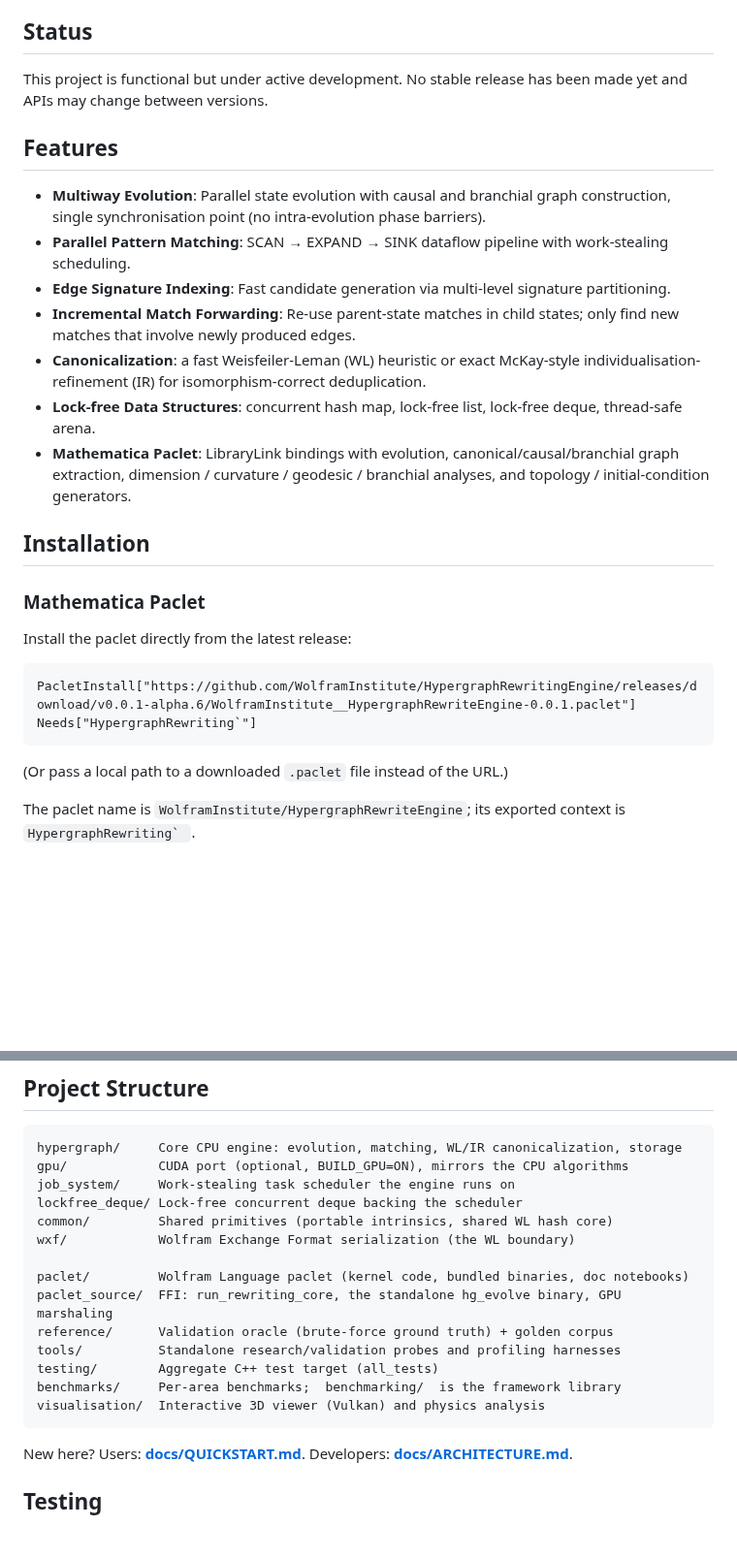
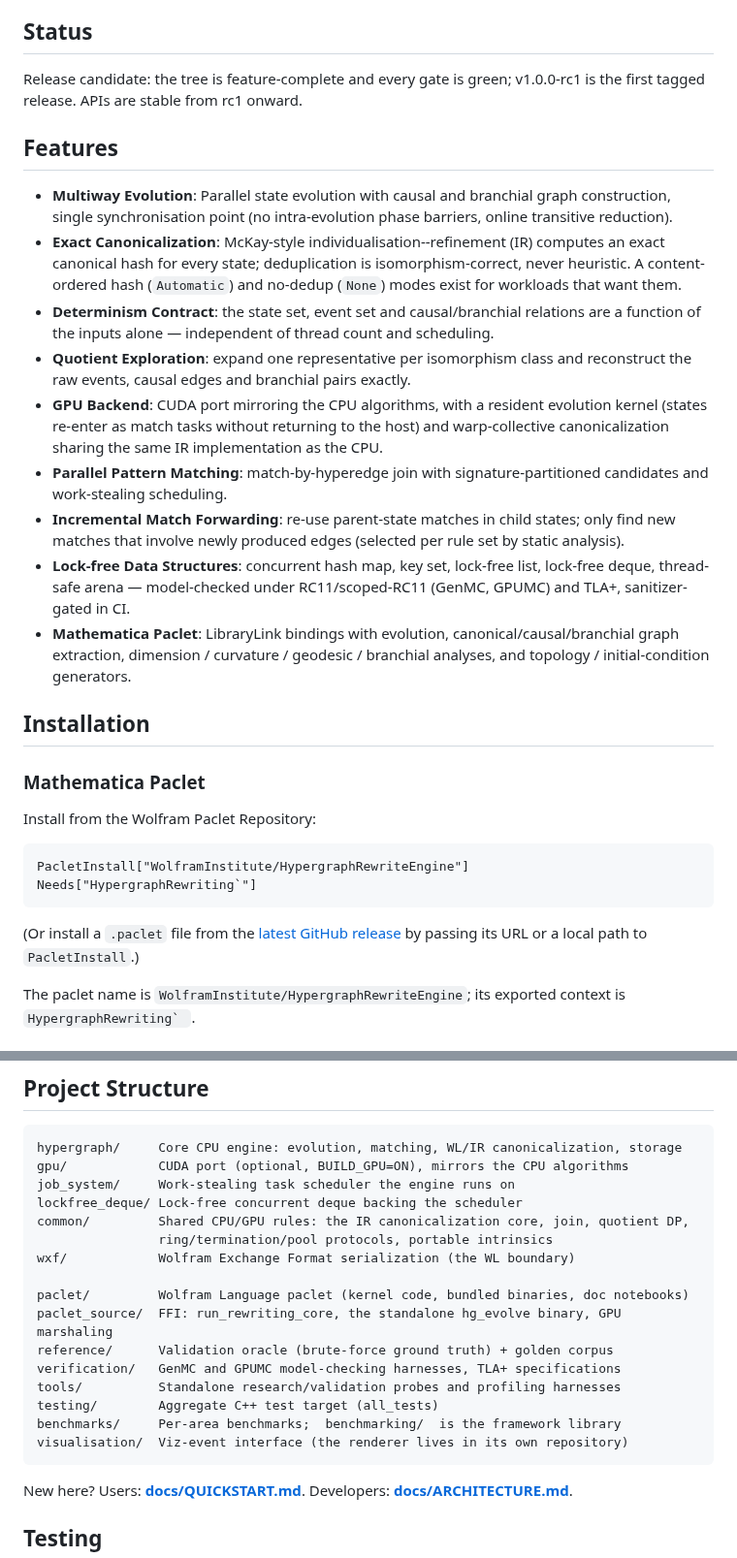
Before and after one commit to WolframInstitute/HypergraphRewritingEngine, a Markdown page: README.md, 2 parts joined by grey strips. Shown at 97% size. Rendered like a GitHub page; blank space fills up the shorter version.

Commit message:
docs: README describes the tree at rc1
Stale against the tree: the status paragraph predated any release
posture; the install instruction pinned the v0.0.1-alpha.6 asset URL
instead of the Paclet Repository name; the feature list omitted the GPU
backend, quotient exploration and reconstruction, the determinism
contract, and the verification surface, and described canonicalization
as "WL heuristic or IR" where the shipped modes are None/Automatic/Full;
common/ was "shared WL hash core" (it holds the IR core and the shared
protocol rules); visualisation/ claimed the Vulkan viewer that lives in
its own repository; verification/ was absent from the structure block.
All corrected. Every named path and test target in the file verified to
exist.

````diff
--- a/README.md
+++ b/README.md
@@ -4,30 +4,33 @@ A high-performance implementation of multiway hypergraph rewriting with Mathemat
 
 ## Status
 
-This project is functional but under active development. No stable release has been made yet and APIs may change between versions.
+Release candidate: the tree is feature-complete and every gate is green; v1.0.0-rc1 is the
+first tagged release. APIs are stable from rc1 onward.
 
 ## Features
 
-- **Multiway Evolution**: Parallel state evolution with causal and branchial graph construction, single synchronisation point (no intra-evolution phase barriers).
-- **Parallel Pattern Matching**: SCAN → EXPAND → SINK dataflow pipeline with work-stealing scheduling.
-- **Edge Signature Indexing**: Fast candidate generation via multi-level signature partitioning.
-- **Incremental Match Forwarding**: Re-use parent-state matches in child states; only find new matches that involve newly produced edges.
-- **Canonicalization**: a fast Weisfeiler-Leman (WL) heuristic or exact McKay-style individualisation-refinement (IR) for isomorphism-correct deduplication.
-- **Lock-free Data Structures**: concurrent hash map, lock-free list, lock-free deque, thread-safe arena.
+- **Multiway Evolution**: Parallel state evolution with causal and branchial graph construction, single synchronisation point (no intra-evolution phase barriers, online transitive reduction).
+- **Exact Canonicalization**: McKay-style individualisation--refinement (IR) computes an exact canonical hash for every state; deduplication is isomorphism-correct, never heuristic. A content-ordered hash (`Automatic`) and no-dedup (`None`) modes exist for workloads that want them.
+- **Determinism Contract**: the state set, event set and causal/branchial relations are a function of the inputs alone — independent of thread count and scheduling.
+- **Quotient Exploration**: expand one representative per isomorphism class and reconstruct the raw events, causal edges and branchial pairs exactly.
+- **GPU Backend**: CUDA port mirroring the CPU algorithms, with a resident evolution kernel (states re-enter as match tasks without returning to the host) and warp-collective canonicalization sharing the same IR implementation as the CPU.
+- **Parallel Pattern Matching**: match-by-hyperedge join with signature-partitioned candidates and work-stealing scheduling.
+- **Incremental Match Forwarding**: re-use parent-state matches in child states; only find new matches that involve newly produced edges (selected per rule set by static analysis).
+- **Lock-free Data Structures**: concurrent hash map, key set, lock-free list, lock-free deque, thread-safe arena — model-checked under RC11/scoped-RC11 (GenMC, GPUMC) and TLA+, sanitizer-gated in CI.
 - **Mathematica Paclet**: LibraryLink bindings with evolution, canonical/causal/branchial graph extraction, dimension / curvature / geodesic / branchial analyses, and topology / initial-condition generators.
 
 ## Installation
 
 ### Mathematica Paclet
 
-Install the paclet directly from the latest release:
+Install from the Wolfram Paclet Repository:
 
 ```mathematica
-PacletInstall["https://github.com/WolframInstitute/HypergraphRewritingEngine/releases/download/v0.0.1-alpha.6/WolframInstitute__HypergraphRewriteEngine-0.0.1.paclet"]
+PacletInstall["WolframInstitute/HypergraphRewriteEngine"]
 Needs["HypergraphRewriting`"]
 ```
 
-(Or pass a local path to a downloaded `.paclet` file instead of the URL.)
+(Or install a `.paclet` file from the [latest GitHub release](https://github.com/WolframInstitute/HypergraphRewritingEngine/releases) by passing its URL or a local path to `PacletInstall`.)
 
 The paclet name is `WolframInstitute/HypergraphRewriteEngine`; its exported context is ``HypergraphRewriting` ``.
 
@@ -152,16 +155,18 @@ hypergraph/     Core CPU engine: evolution, matching, WL/IR canonicalization, st
 gpu/            CUDA port (optional, BUILD_GPU=ON), mirrors the CPU algorithms
 job_system/     Work-stealing task scheduler the engine runs on
 lockfree_deque/ Lock-free concurrent deque backing the scheduler
-common/         Shared primitives (portable intrinsics, shared WL hash core)
+common/         Shared CPU/GPU rules: the IR canonicalization core, join, quotient DP,
+                ring/termination/pool protocols, portable intrinsics
 wxf/            Wolfram Exchange Format serialization (the WL boundary)
 
 paclet/         Wolfram Language paclet (kernel code, bundled binaries, doc notebooks)
 paclet_source/  FFI: run_rewriting_core, the standalone hg_evolve binary, GPU marshaling
 reference/      Validation oracle (brute-force ground truth) + golden corpus
+verification/   GenMC and GPUMC model-checking harnesses, TLA+ specifications
 tools/          Standalone research/validation probes and profiling harnesses
 testing/        Aggregate C++ test target (all_tests)
 benchmarks/     Per-area benchmarks;  benchmarking/  is the framework library
-visualisation/  Interactive 3D viewer (Vulkan) and physics analysis
+visualisation/  Viz-event interface (the renderer lives in its own repository)
 ```
 
 New here? Users: **[docs/QUICKSTART.md](docs/QUICKSTART.md)**. Developers:
````
